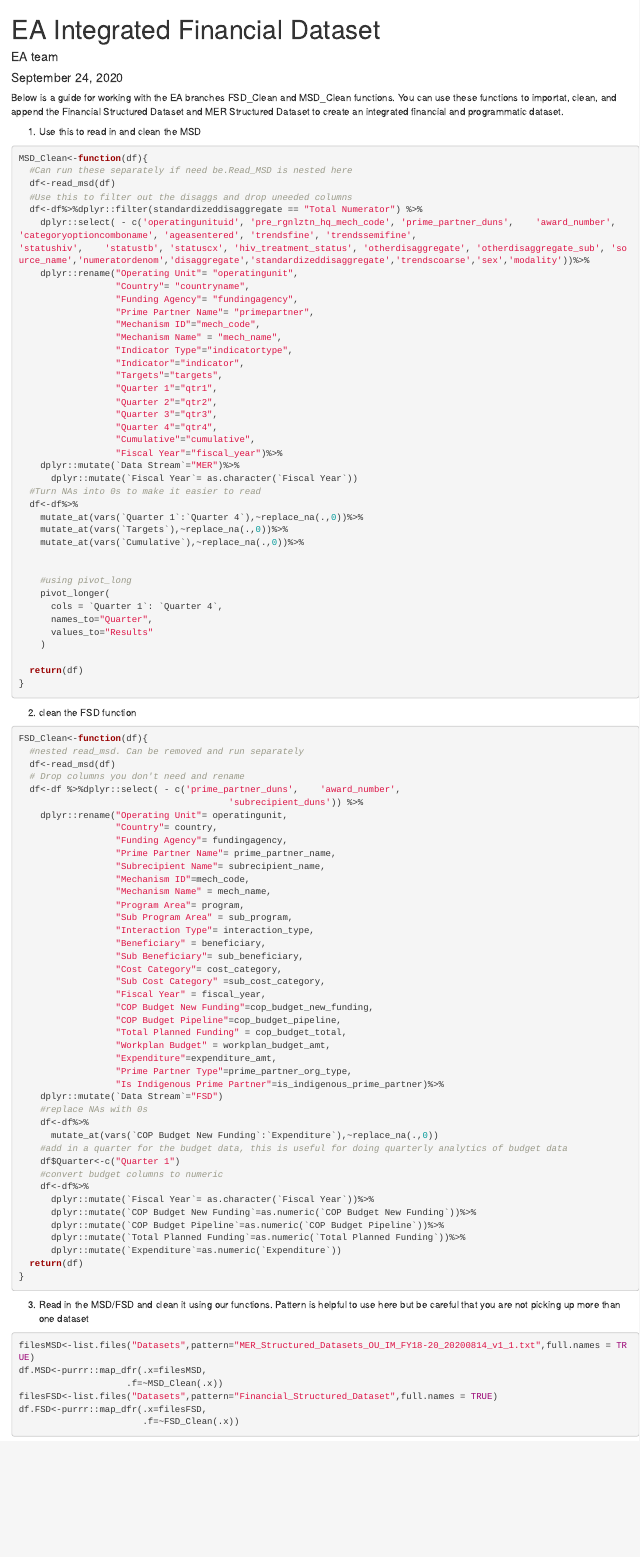
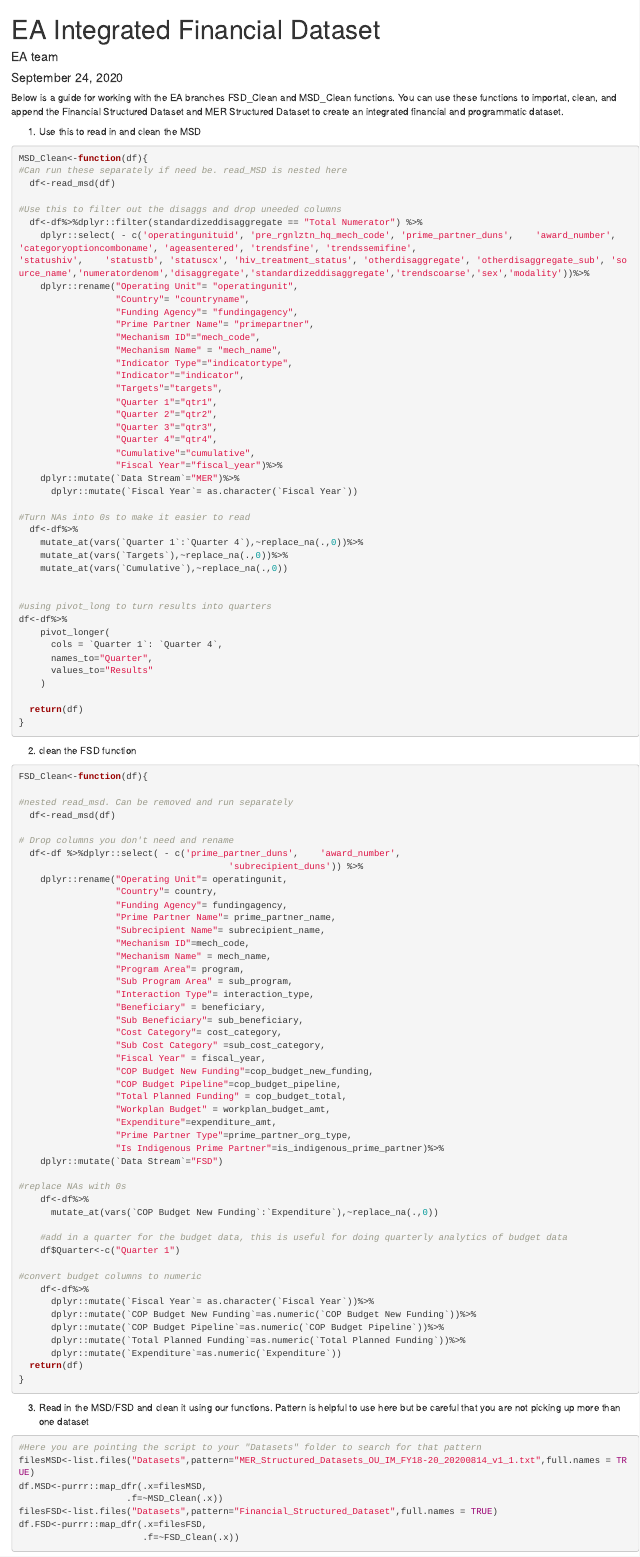
Before and after one commit to benjaminnk/EA-master-data-code, an R Markdown document (EA Integrated Financial Dataset.Rmd): the page in a window 1100 px wide, from its top. Rendered offline with R 4.5, knitr and Pandoc, with nearby package versions; some code elsewhere in the file could not run offline.

Commit message:
Update EA Integrated Financial Dataset.Rmd
Added in better spacing for instructions

````diff
--- a/EA Integrated Financial Dataset.Rmd
+++ b/EA Integrated Financial Dataset.Rmd
@@ -27,9 +27,10 @@ Below is a guide for working with the EA branches FSD_Clean and MSD_Clean functi
 1. Use this to read in and clean the MSD
 ```{r}
 MSD_Clean<-function(df){
-  #Can run these separately if need be.Read_MSD is nested here
+#Can run these separately if need be. read_MSD is nested here
   df<-read_msd(df)
-  #Use this to filter out the disaggs and drop uneeded columns
+
+#Use this to filter out the disaggs and drop uneeded columns
   df<-df%>%dplyr::filter(standardizeddisaggregate == "Total Numerator") %>%
     dplyr::select( - c('operatingunituid', 'pre_rgnlztn_hq_mech_code', 'prime_partner_duns',	'award_number',
 'categoryoptioncomboname', 'ageasentered', 'trendsfine', 'trendssemifine',
@@ -51,14 +52,16 @@ MSD_Clean<-function(df){
                   "Fiscal Year"="fiscal_year")%>%
     dplyr::mutate(`Data Stream`="MER")%>%
       dplyr::mutate(`Fiscal Year`= as.character(`Fiscal Year`))
-  #Turn NAs into 0s to make it easier to read
+
+#Turn NAs into 0s to make it easier to read
   df<-df%>%
     mutate_at(vars(`Quarter 1`:`Quarter 4`),~replace_na(.,0))%>%
     mutate_at(vars(`Targets`),~replace_na(.,0))%>%
-    mutate_at(vars(`Cumulative`),~replace_na(.,0))%>%
+    mutate_at(vars(`Cumulative`),~replace_na(.,0))
 
 
-    #using pivot_long
+#using pivot_long to turn results into quarters
+df<-df%>%
     pivot_longer(
       cols = `Quarter 1`: `Quarter 4`,
       names_to="Quarter",
@@ -117,6 +125,7 @@ FSD_Clean<-function(df){
 ```
 3. Read in the MSD/FSD and clean it using our functions. Pattern is helpful to use here but be careful that you are not picking up more than one dataset
 ```{r}
+#Here you are pointing the script to your "Datasets" folder to search for that pattern
 filesMSD<-list.files("Datasets",pattern="MER_Structured_Datasets_OU_IM_FY18-20_20200814_v1_1.txt",full.names = TRUE)
 df.MSD<-purrr::map_dfr(.x=filesMSD,
                     .f=~MSD_Clean(.x))
````
Also changed, not shown: EA Integrated Financial Dataset.Rmd (26 more changed lines).
